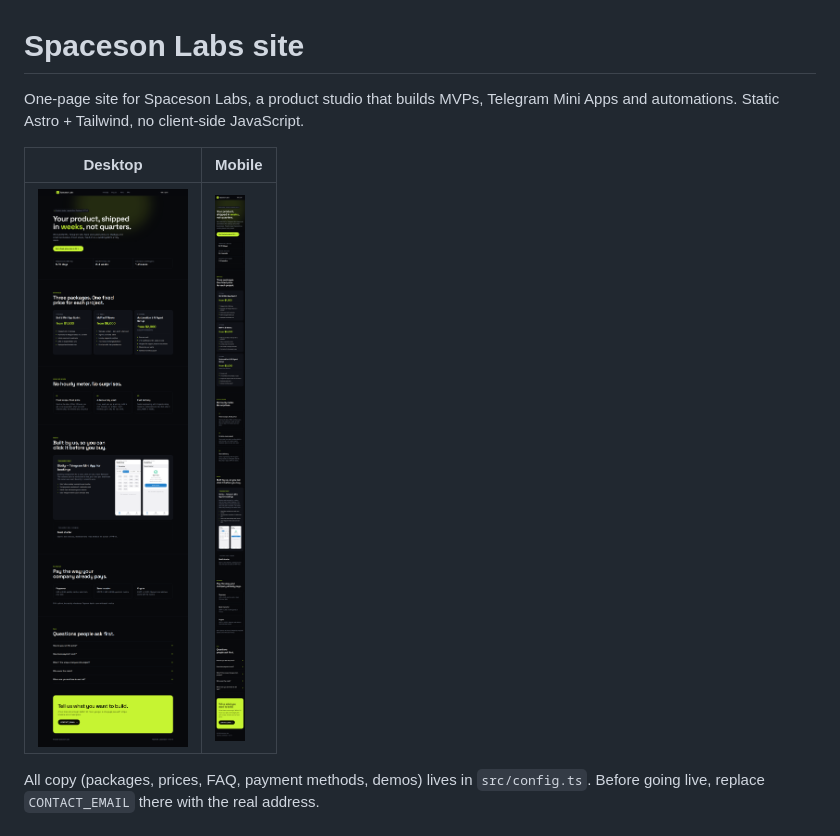
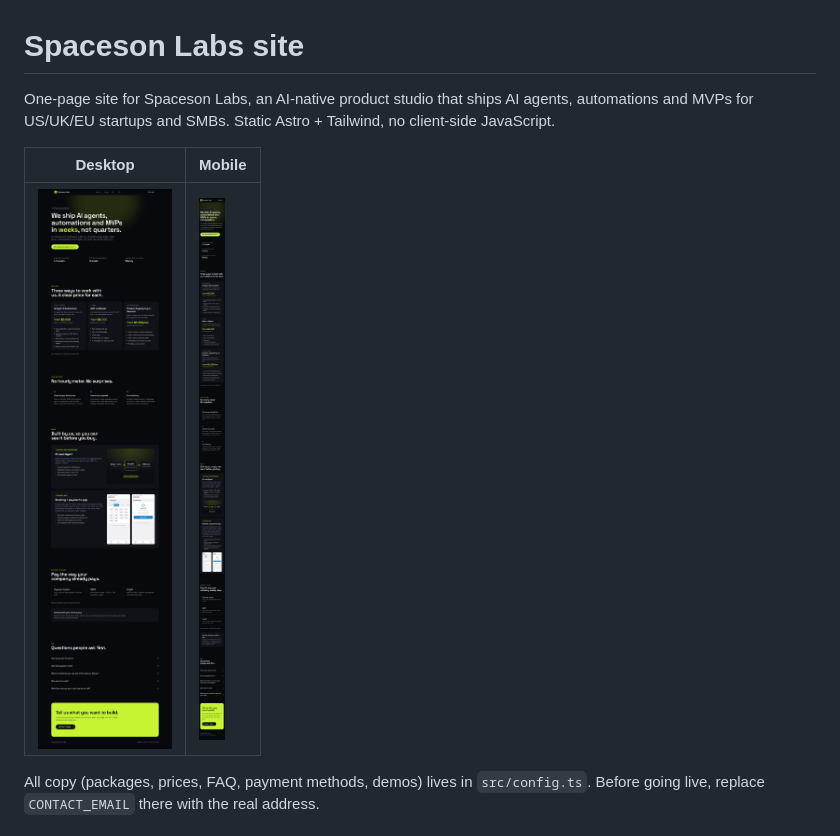
Before and after one commit to earthspacon/spaceson-labs-site, a Markdown page: README.md, the part around the change. GitHub-like rendering; pictures changed too: docs/screenshot-desktop.png, docs/screenshot-mobile.png.

```diff
--- a/README.md
+++ b/README.md
@@ -1,6 +1,6 @@
 # Spaceson Labs site
 
-One-page site for Spaceson Labs, a product studio that builds MVPs, Telegram Mini Apps and automations. Static Astro + Tailwind, no client-side JavaScript.
+One-page site for Spaceson Labs, an AI-native product studio that ships AI agents, automations and MVPs for US/UK/EU startups and SMBs. Static Astro + Tailwind, no client-side JavaScript.
 
 | Desktop | Mobile |
 |---|---|
```
Also changed, not shown: public/og.png, 8 other files.
